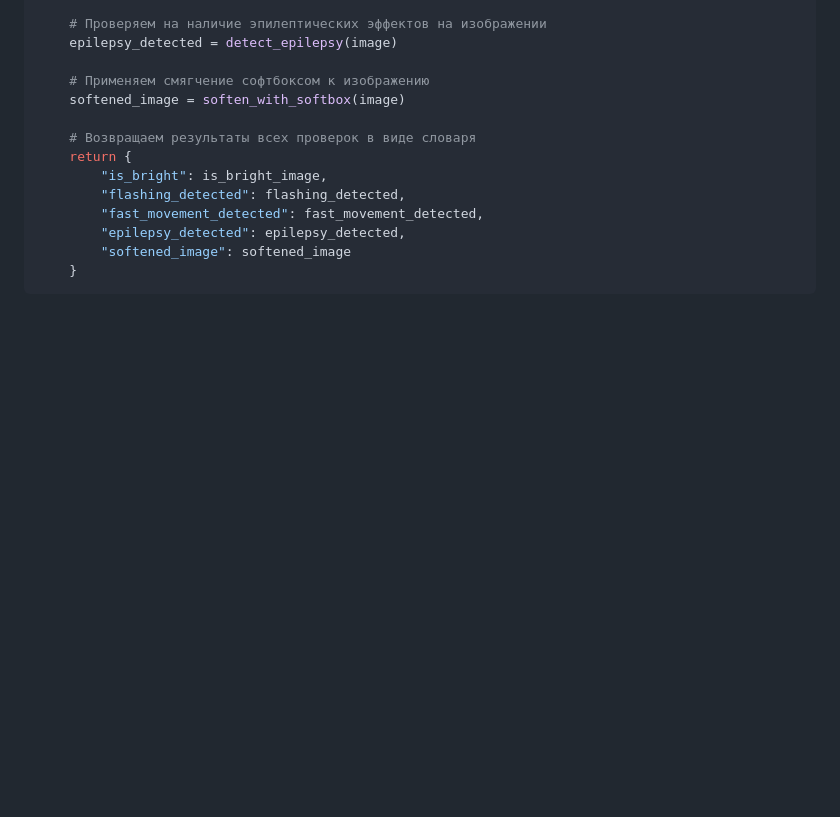
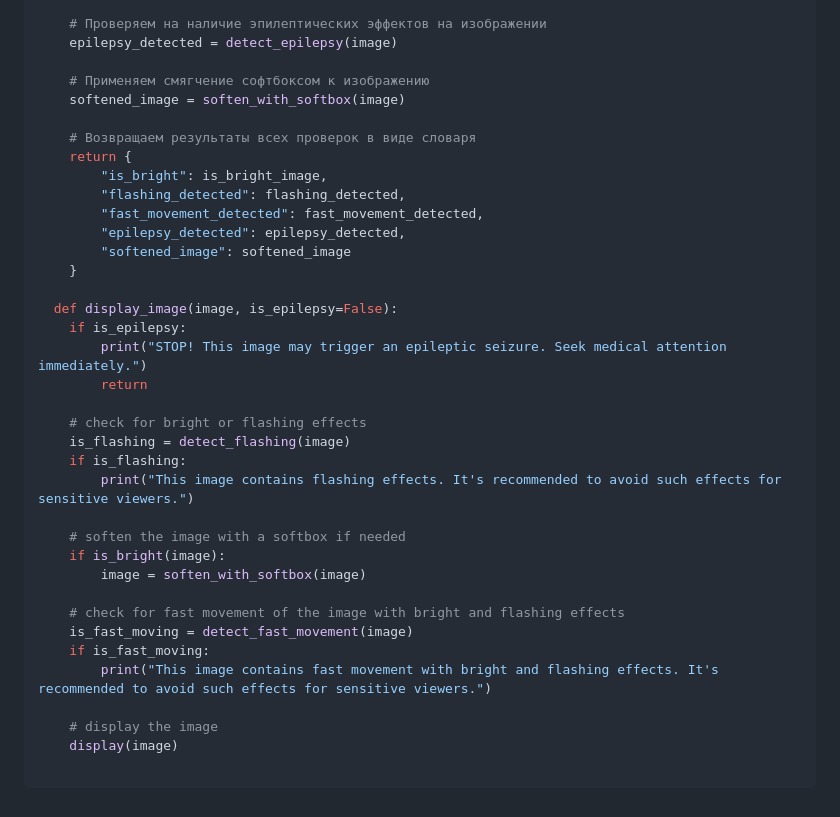
Before and after one commit to werserk/TrueTechHack, a Markdown page: System_Design.md, the part around the change. Rendered like a GitHub page; blank space fills up the shorter version.

````diff
--- a/System_Design.md
+++ b/System_Design.md
@@ -135,4 +135,27 @@ def detect_image_issues(image):
         "epilepsy_detected": epilepsy_detected,
         "softened_image": softened_image
     }
+
+  def display_image(image, is_epilepsy=False):
+    if is_epilepsy:
+        print("STOP! This image may trigger an epileptic seizure. Seek medical attention immediately.")
+        return
+
+    # check for bright or flashing effects
+    is_flashing = detect_flashing(image)
+    if is_flashing:
+        print("This image contains flashing effects. It's recommended to avoid such effects for sensitive viewers.")
+
+    # soften the image with a softbox if needed
+    if is_bright(image):
+        image = soften_with_softbox(image)
+
+    # check for fast movement of the image with bright and flashing effects
+    is_fast_moving = detect_fast_movement(image)
+    if is_fast_moving:
+        print("This image contains fast movement with bright and flashing effects. It's recommended to avoid such effects for sensitive viewers.")
+
+    # display the image
+    display(image)
+
 ```
````
